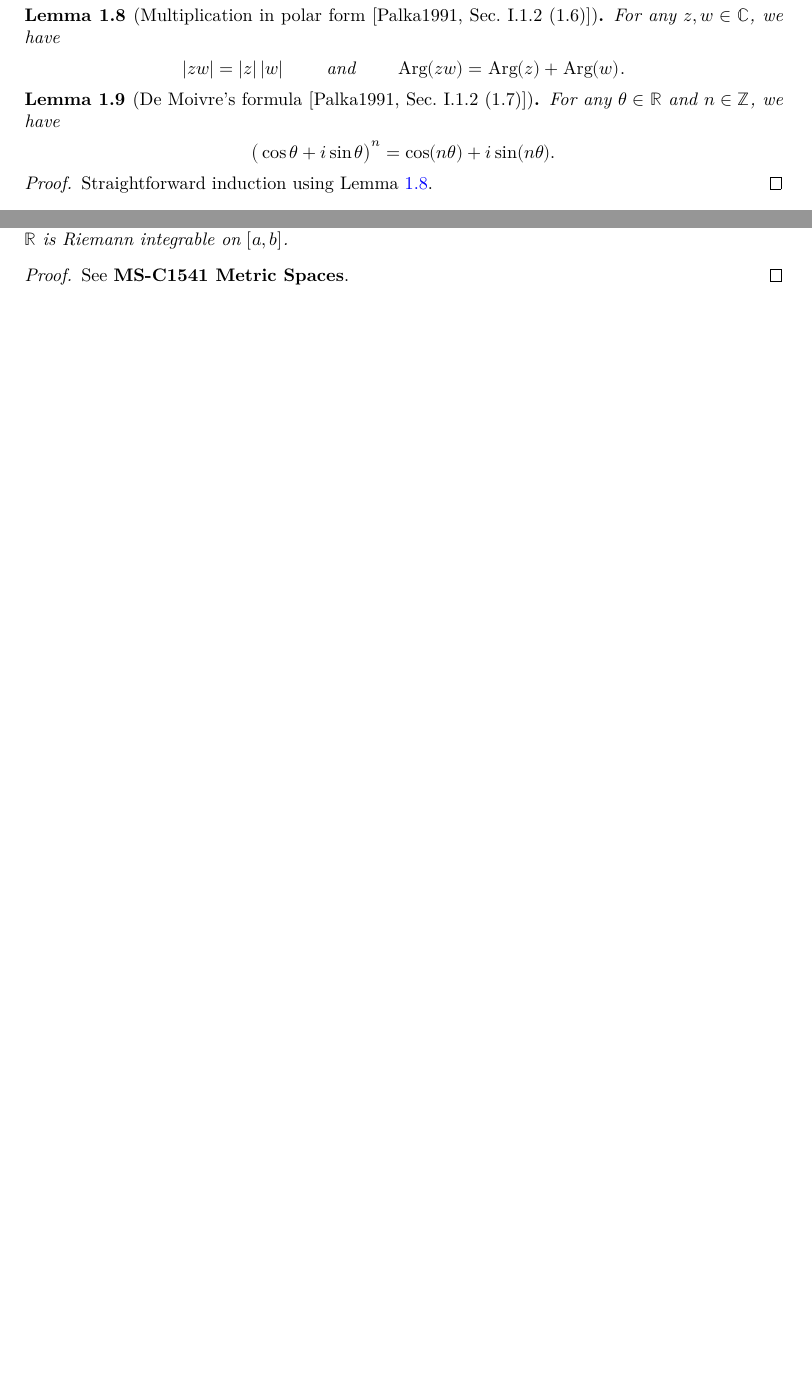
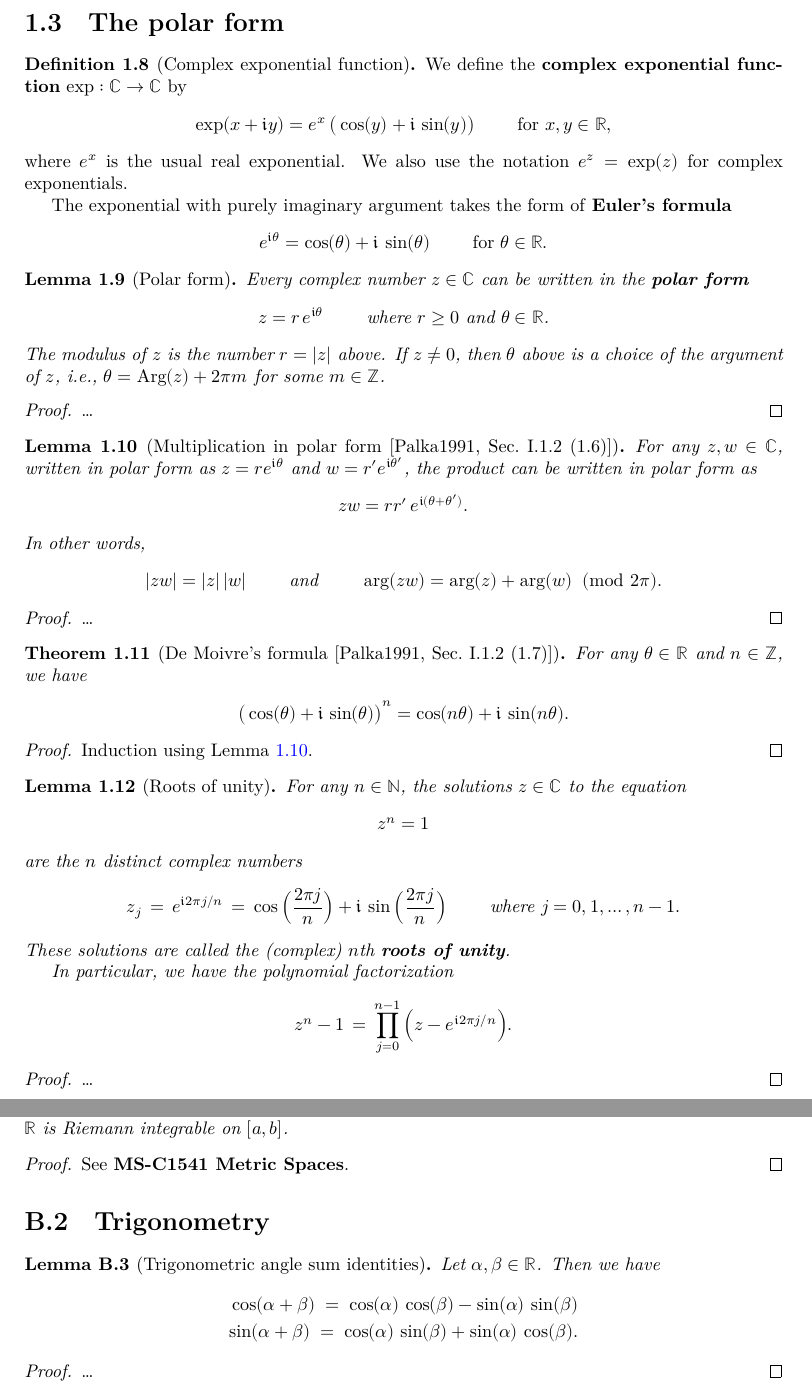
Before and after one commit to kkytola/Complex-analysis-course, a LaTeX thesis (blueprint/src/print.tex, which reads blueprint/src/calculus_background.tex, blueprint/src/macros/common.tex, blueprint/src/rest_of_complex_numbers.tex): two parts of pages 4 and 26 of 26 before the commit and two parts of pages 5 and 27 of 27 after it, joined at a grey line, cut at the place of the change, the shorter picture padded with empty space. Compiled offline with XeLaTeX.

Commit message:
Blueprint updates for lecture 1.

```diff
--- a/blueprint/src/calculus_background.tex
+++ b/blueprint/src/calculus_background.tex
@@ -25,3 +25,24 @@ substitute that more general notion of integral everywhere.)
   % \leanok
   See \textbf{MS-C1541 Metric Spaces}.
 \end{proof}
+
+
+
+\section{Trigonometry}
+
+\begin{lemma}[Trigonometric angle sum identities]
+  \label{lem:trigonometric_angle_sum}
+  %\uses{}
+  % \lean{}
+  % \leanok
+  Let $\alpha, \beta \in \bR$. Then we have
+  \begin{align*}
+    \cos (\alpha + \beta) \; = \; \cos (\alpha) \, \cos (\beta) - \sin (\alpha) \, \sin (\beta) \\
+    \sin (\alpha + \beta) \; = \; \cos (\alpha) \, \sin (\beta) + \sin (\alpha) \, \cos (\beta) .
+  \end{align*}
+\end{lemma}
+\begin{proof}
+  % \uses{}
+  % \leanok
+  \ldots
+\end{proof}
--- a/blueprint/src/macros/common.tex
+++ b/blueprint/src/macros/common.tex
@@ -69,5 +69,13 @@
 
 \newcommand{\Arg}{\mathrm{Arg}}
 \newcommand{\Log}{\mathrm{Log}}
+\newcommand{\modtwopi}{\;\;(\mathrm{mod}~2\pi)}
 
 \newcommand{\Palka}[1]{[Palka1991, #1]}
+
+\newcommand{\thmref}[1]{Theorem~\ref{#1}}
+\newcommand{\thmdref}[2]{Theorems~\ref{#1} and~\ref{#2}}
+\newcommand{\lemref}[1]{Lemma~\ref{#1}}
+\newcommand{\lemdref}[2]{Lemmas~\ref{#1} and~\ref{#2}}
+\newcommand{\defref}[1]{Definition~\ref{#1}}
+\newcommand{\defdref}[2]{Definitions~\ref{#1} and~\ref{#2}}
--- a/blueprint/src/rest_of_complex_numbers.tex
+++ b/blueprint/src/rest_of_complex_numbers.tex
@@ -98,33 +93,117 @@
   by $\Arg(z)$.
 \end{definition}
 
+
+
+\section{The polar form}
+
+\begin{definition}[Complex exponential function]
+  \label{def:complex_exp}
+  \uses{def:complex_numbers}
+  % \lean{}
+  % \leanok
+  We define the \term{complex exponential function} $\exp : \bC \to \bC$ by
+  \begin{align*}
+    \exp(x + \ii y) = e^x \, \big( \cos(y) + \ii \, \sin(y) \big)
+    \qquad \text{ for } x,y \in \bR ,
+  \end{align*}
+  where $e^x$ is the usual real exponential.
+  We also use the notation $e^z = \exp(z)$ for complex exponentials.
+
+  The exponential with purely imaginary argument takes the
+  form of \term{Euler's formula}
+  \begin{align*}
+    e^{\ii \theta} = \cos(\theta) + \ii \, \sin(\theta)
+    \qquad \text{ for } \theta \in \bR .
+  \end{align*}
+\end{definition}
+
+\begin{lemma}[Polar form]
+  \label{lem:polar_form}
+  \uses{def:complex_exp, def:argument, def:absolute_value}
+  % \lean{}
+  % \leanok
+  Every complex number $z \in \bC$ can be written in the \term{polar form}
+  \begin{align*}
+    z = r \, e^{\ii \theta}
+    \qquad \text{ where $r \ge 0$ and $\theta \in \bR$.}
+  \end{align*}
+  The modulus of $z$ is the number $r = |z|$ above.
+  If $z \ne 0$, then $\theta$ above is a choice of the argument of $z$,
+  i.e., $\theta = \Arg(z) + 2 \pi m$ for some $m \in \bZ$.
+\end{lemma}
+\begin{proof}
+  % \uses{}
+  % \leanok
+  \ldots
+\end{proof}
+
 \begin{lemma}[Multiplication in polar form \Palka{Sec.~I.1.2~(1.6)}]
   \label{lem:multiplication_polar}
-  \uses{thm:complex_number_field, def:argument, def:absolute_value}
+  \uses{thm:complex_number_field, lem:polar_form}
   %\lean{}
   % \leanok
-  For any $z,w \in \bC$, we have
+  For any $z,w \in \bC$, written in polar form as
+  $z = r e^{\ii \theta}$ and $w = r' e^{\ii \theta'}$, the product
+  can be written in polar form as
   \begin{align*}
-    |zw| = |z| \, |w|
+    z w = r r' \, e^{\ii (\theta + \theta')} .
+  \end{align*}
+  In other words,
+  \begin{align*}
+    |z w| = |z| \, |w|
     \qquad \text{ and } \qquad
-    \Arg(zw) = \Arg(z) + \Arg(w) .
+    \arg(z w) = \arg(z) + \arg(w) \modtwopi.
   \end{align*}
 \end{lemma}
+\begin{proof}
+  \uses{lem:trigonometric_angle_sum}
+  % \leanok
+  \ldots
+\end{proof}
 
-\begin{lemma}[De Moivre's formula \Palka{Sec.~I.1.2~(1.7)}]
+\begin{theorem}[De Moivre's formula \Palka{Sec.~I.1.2~(1.7)}]
   \label{lem:de_moivre}
   \uses{thm:complex_number_field}
   %\lean{}
   % \leanok
   For any $\theta \in \bR$ and $n \in \bZ$, we have
   \begin{align*}
-    \big( \cos \theta + i \sin \theta \big)^n = \cos(n \theta) + i \sin(n \theta) .
+    \big( \cos (\theta) + \ii \, \sin (\theta) \big)^n = \cos(n \theta) + \ii \, \sin(n \theta) .
+  \end{align*}
+\end{theorem}
+\begin{proof}
+  \uses{lem:multiplication_polar}
+  % \leanok
+  Induction using Lemma~\ref{lem:multiplication_polar}.
+\end{proof}
+
+\begin{lemma}[Roots of unity]
+  \label{lem:roots_of_unity}
+  \uses{thm:complex_number_field}
+  % \lean{}
+  % \leanok
+  For any $n \in \bN$, the solutions $z \in \bC$ to the equation
+  \begin{align*}
+    z^n = 1
+  \end{align*}
+  are the $n$ distinct complex numbers
+  \begin{align*}
+    z_j \, = \, e^{\ii 2 \pi j / n}
+        \, = \, \cos \Big( \frac{2 \pi j}{n} \Big) + \ii \, \sin \Big( \frac{2 \pi j}{n} \Big)
+    \qquad \text{ where } j = 0, 1, \ldots, n-1 .
+  \end{align*}
+  These solutions are called the (complex) $n$th \term{roots of unity}.
+
+  In particular, we have the polynomial factorization
+  \begin{align*}
+    z^n - 1 \, = \, \prod_{j=0}^{n-1} \Big( z - e^{\ii 2 \pi j / n} \Big) .
   \end{align*}
 \end{lemma}
 \begin{proof}
-  \uses{lem:multiplication_polar}
+  \uses{lem:de_moivre}
   % \leanok
-  Straightforward induction using Lemma~\ref{lem:multiplication_polar}.
+  \ldots
 \end{proof}
 
 %\begin{itemize}
```
Also changed, not shown: blueprint/src/complex_numbers.tex (+3 -2 lines), blueprint/src/content.tex (+4 -3 lines), blueprint/src/rest_of_complex_numbers.tex (38 more changed lines).
